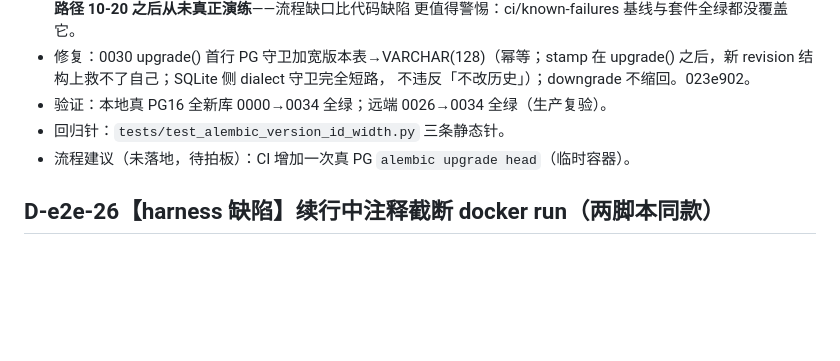
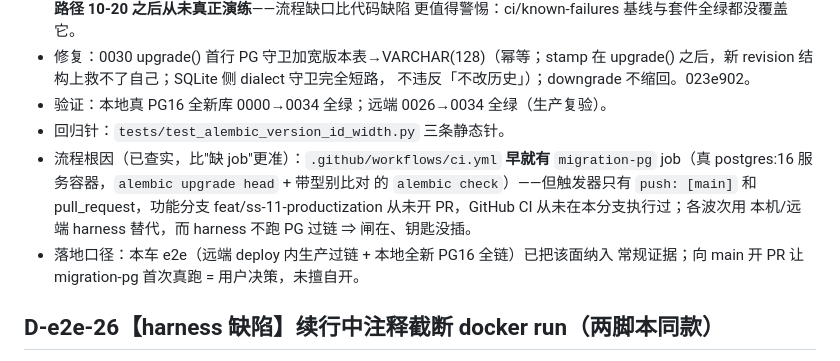
Before and after one commit to OTAKU-Wang/sandbox, a Markdown page: docs/e2e-2026-11-02-local-remote/04-defects-and-fixes.md, the part around the change. GitHub-like rendering; blank space fills up the shorter version.

Commit message:
docs(e2e): D-e2e-25 流程根因改实——migration-pg 闸一直在，钥匙没插
查实：ci.yml 的 migration-pg job（真 PG16 服务 + alembic upgrade head + 型别比对
check）早已存在，但触发只有 push:[main]/PR——功能分支从未开 PR，GitHub CI 从未在
本分支跑过；波次 harness 不含 PG 过链，闸成摆设。本车 e2e 已把 PG 过链纳入常规
证据面（远端生产过链 + 本地全新库全链）；向 main 开 PR = 用户决策，未擅自开。

```diff
--- a/docs/e2e-2026-11-02-local-remote/04-defects-and-fixes.md
+++ b/docs/e2e-2026-11-02-local-remote/04-defects-and-fixes.md
@@ -58,7 +58,13 @@
   不违反「不改历史」）；downgrade 不缩回。023e902。
 - 验证：本地真 PG16 全新库 0000→0034 全绿；远端 0026→0034 全绿（生产复验）。
 - 回归针：`tests/test_alembic_version_id_width.py` 三条静态针。
-- 流程建议（未落地，待拍板）：CI 增加一次真 PG `alembic upgrade head`（临时容器）。
+- 流程根因（已查实，比"缺 job"更准）：`.github/workflows/ci.yml` **早就有**
+  `migration-pg` job（真 postgres:16 服务容器，`alembic upgrade head` + 带型别比对
+  的 `alembic check`）——但触发器只有 `push: [main]` 和 pull_request，功能分支
+  feat/ss-11-productization 从未开 PR，GitHub CI 从未在本分支执行过；各波次用
+  本机/远端 harness 替代，而 harness 不跑 PG 过链 ⇒ 闸在、钥匙没插。
+- 落地口径：本车 e2e（远端 deploy 内生产过链 + 本地全新 PG16 全链）已把该面纳入
+  常规证据；向 main 开 PR 让 migration-pg 首次真跑 = 用户决策，未擅自开。
 
 ## D-e2e-26【harness 缺陷】续行中注释截断 docker run（两脚本同款）
 - 现象：远端 deploy 半途 `-e: command not found`（192 起的 api docker run 在注释处
```
